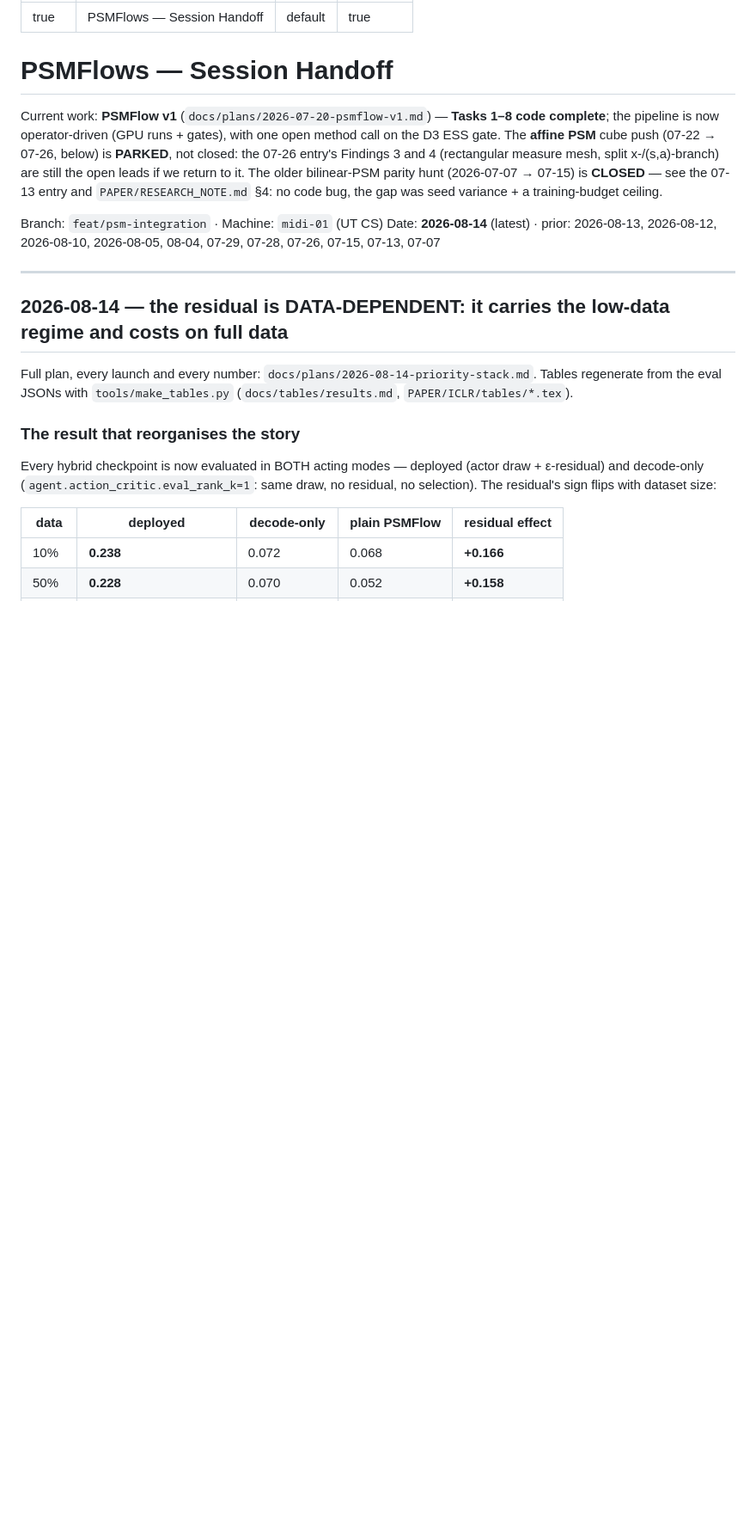
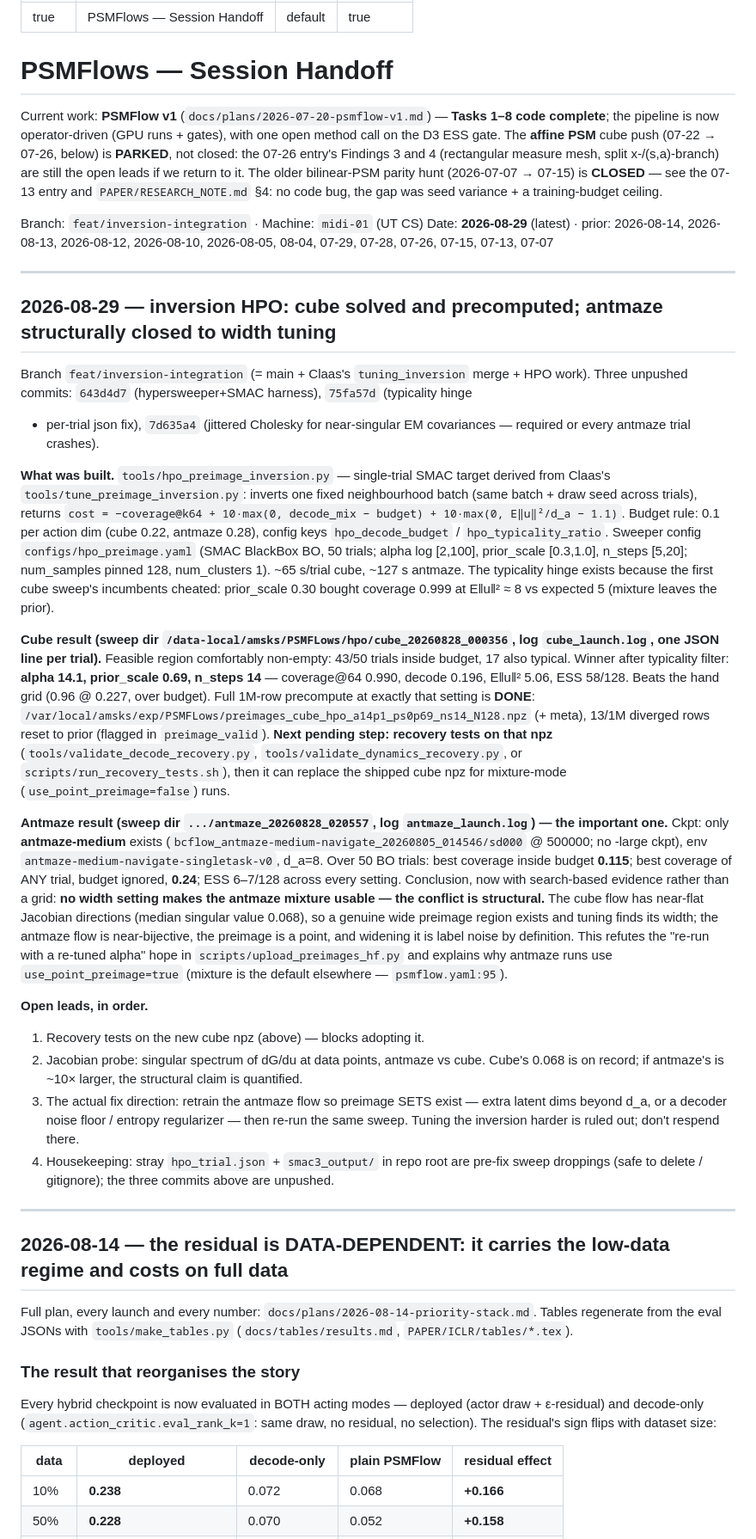
Before and after one commit to amsks/PSMFLows, a Markdown page: docs/HANDOFF.md, the part around the change. Shown at 86% size. Rendered like a GitHub page; blank space fills up the shorter version.

Commit message:
HANDOFF: 08-29 inversion HPO session
- cube: HPO winner (alpha 14.1, ps 0.69, n_steps 14) precomputed, recovery tests pending
- antmaze: 50-trial sweep closes width tuning; structural, fix is flow retraining
- open leads ordered; 3 unpushed commits noted

```diff
--- a/docs/HANDOFF.md
+++ b/docs/HANDOFF.md
@@ -17,8 +17,66 @@ x-/(s,a)-branch) are still the open leads if we return to it. The older bilinear
 hunt (2026-07-07 → 07-15) is **CLOSED** — see the 07-13 entry and `PAPER/RESEARCH_NOTE.md`
 §4: no code bug, the gap was seed variance + a training-budget ceiling.
 
-Branch: `feat/psm-integration` · Machine: `midi-01` (UT CS)
-Date: **2026-08-14** (latest) · prior: 2026-08-13, 2026-08-12, 2026-08-10, 2026-08-05, 08-04, 07-29, 07-28, 07-26, 07-15, 07-13, 07-07
+Branch: `feat/inversion-integration` · Machine: `midi-01` (UT CS)
+Date: **2026-08-29** (latest) · prior: 2026-08-14, 2026-08-13, 2026-08-12, 2026-08-10, 2026-08-05, 08-04, 07-29, 07-28, 07-26, 07-15, 07-13, 07-07
+
+---
+
+<!-- _class: lead -->
+
+## 2026-08-29 — inversion HPO: cube solved and precomputed; antmaze structurally closed to width tuning
+
+Branch `feat/inversion-integration` (= main + Claas's `tuning_inversion` merge + HPO work).
+Three unpushed commits: `643d4d7` (hypersweeper+SMAC harness), `75fa57d` (typicality hinge
++ per-trial json fix), `7d635a4` (jittered Cholesky for near-singular EM covariances —
+required or every antmaze trial crashes).
+
+**What was built.** `tools/hpo_preimage_inversion.py` — single-trial SMAC target derived
+from Claas's `tools/tune_preimage_inversion.py`: inverts one fixed neighbourhood batch
+(same batch + draw seed across trials), returns
+`cost = −coverage@k64 + 10·max(0, decode_mix − budget) + 10·max(0, E‖u‖²/d_a − 1.1)`.
+Budget rule: 0.1 per action dim (cube 0.22, antmaze 0.28), config keys
+`hpo_decode_budget` / `hpo_typicality_ratio`. Sweeper config `configs/hpo_preimage.yaml`
+(SMAC BlackBox BO, 50 trials; alpha log [2,100], prior_scale [0.3,1.0], n_steps [5,20];
+num_samples pinned 128, num_clusters 1). ~65 s/trial cube, ~127 s antmaze.
+The typicality hinge exists because the first cube sweep's incumbents cheated: prior_scale
+0.30 bought coverage 0.999 at E‖u‖² ≈ 8 vs expected 5 (mixture leaves the prior).
+
+**Cube result (sweep dir `/data-local/amsks/PSMFLows/hpo/cube_20260828_000356`, log
+`cube_launch.log`, one JSON line per trial).** Feasible region comfortably non-empty:
+43/50 trials inside budget, 17 also typical. Winner after typicality filter:
+**alpha 14.1, prior_scale 0.69, n_steps 14** — coverage@64 0.990, decode 0.196,
+E‖u‖² 5.06, ESS 58/128. Beats the hand grid (0.96 @ 0.227, over budget).
+Full 1M-row precompute at exactly that setting is **DONE**:
+`/var/local/amsks/exp/PSMFLows/preimages_cube_hpo_a14p1_ps0p69_ns14_N128.npz` (+ meta),
+13/1M diverged rows reset to prior (flagged in `preimage_valid`).
+**Next pending step: recovery tests on that npz** (`tools/validate_decode_recovery.py`,
+`tools/validate_dynamics_recovery.py`, or `scripts/run_recovery_tests.sh`), then it can
+replace the shipped cube npz for mixture-mode (`use_point_preimage=false`) runs.
+
+**Antmaze result (sweep dir `.../antmaze_20260828_020557`, log `antmaze_launch.log`) —
+the important one.** Ckpt: only **antmaze-medium** exists
+(`bcflow_antmaze-medium-navigate_20260805_014546/sd000` @ 500000; no -large ckpt),
+env `antmaze-medium-navigate-singletask-v0`, d_a=8. Over 50 BO trials:
+best coverage inside budget **0.115**; best coverage of ANY trial, budget ignored,
+**0.24**; ESS 6–7/128 across every setting. Conclusion, now with search-based evidence
+rather than a grid: **no width setting makes the antmaze mixture usable — the conflict is
+structural.** The cube flow has near-flat Jacobian directions (median singular value
+0.068), so a genuine wide preimage region exists and tuning finds its width; the antmaze
+flow is near-bijective, the preimage is a point, and widening it is label noise by
+definition. This refutes the "re-run with a re-tuned alpha" hope in
+`scripts/upload_preimages_hf.py` and explains why antmaze runs use
+`use_point_preimage=true` (mixture is the default elsewhere — `psmflow.yaml:95`).
+
+**Open leads, in order.**
+1. Recovery tests on the new cube npz (above) — blocks adopting it.
+2. Jacobian probe: singular spectrum of dG/du at data points, antmaze vs cube. Cube's
+   0.068 is on record; if antmaze's is ~10× larger, the structural claim is quantified.
+3. The actual fix direction: retrain the antmaze flow so preimage SETS exist — extra
+   latent dims beyond d_a, or a decoder noise floor / entropy regularizer — then re-run
+   the same sweep. Tuning the inversion harder is ruled out; don't respend there.
+4. Housekeeping: stray `hpo_trial.json` + `smac3_output/` in repo root are pre-fix sweep
+   droppings (safe to delete / gitignore); the three commits above are unpushed.
 
 ---
 
```
